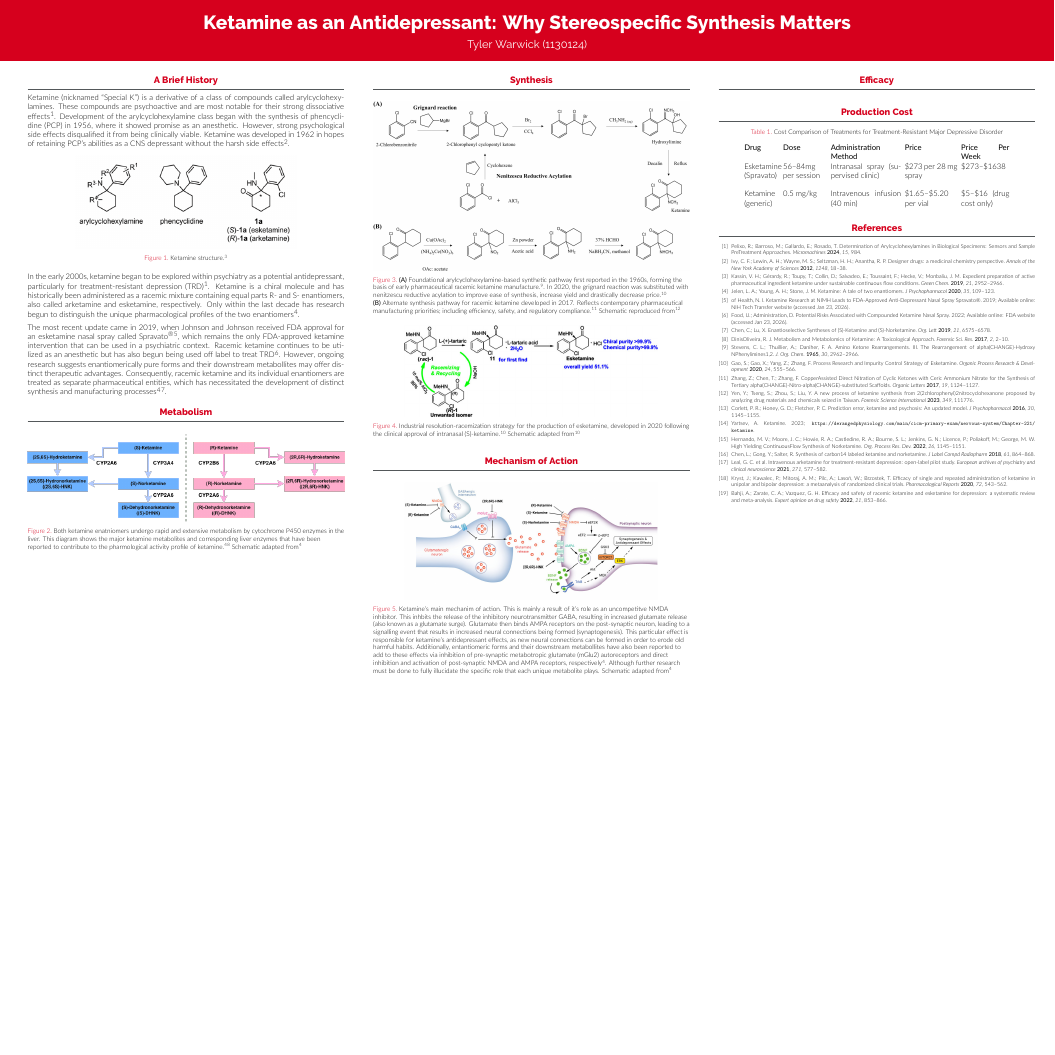
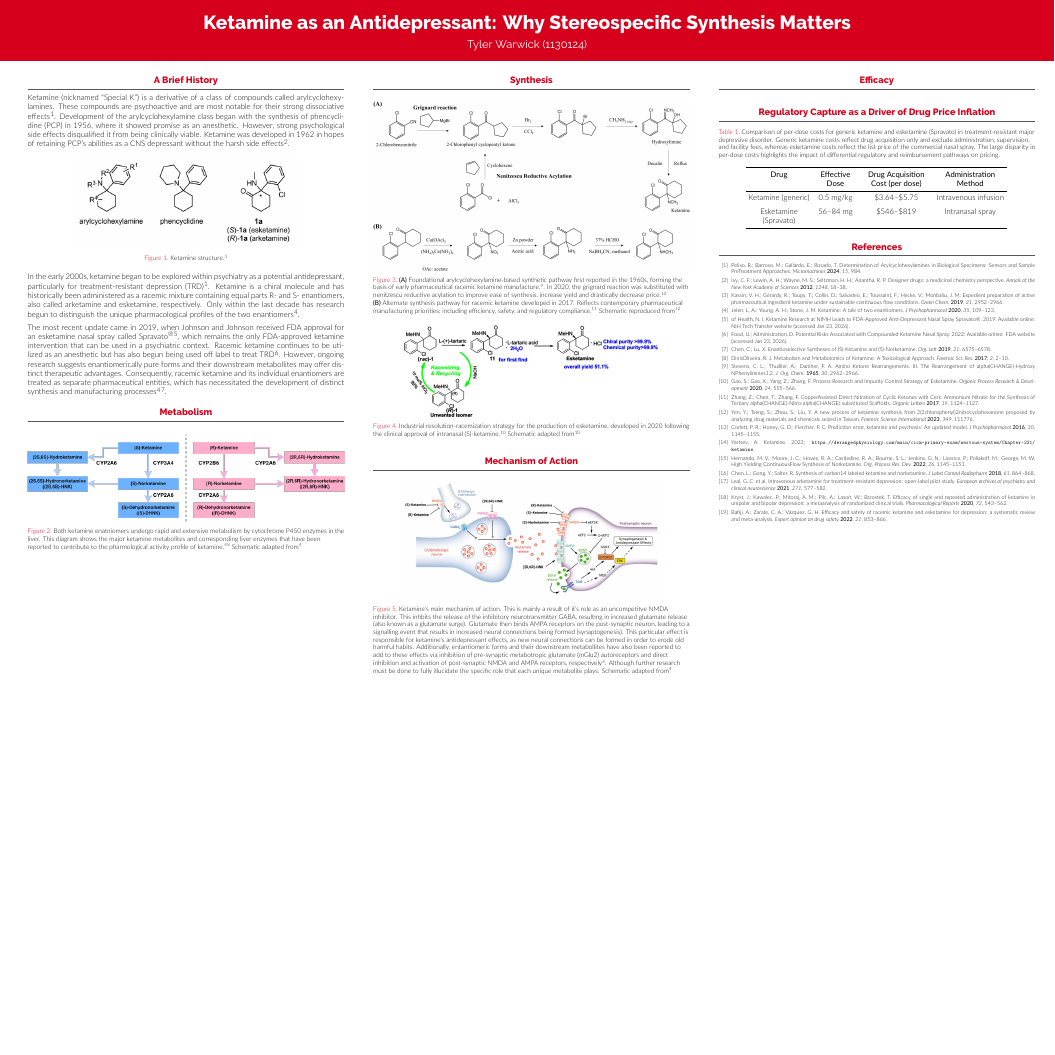
Before and after one commit to tylerwarwick/CHEM4010-A2, a LaTeX poster (poster.tex): the whole page. Compiled offline with XeLaTeX.

Commit message:
Tenable cost table?

```diff
--- a/poster.tex
+++ b/poster.tex
@@ -409,27 +409,39 @@
     \begin{block}{Efficacy}
 
     \end{block}
-    \begin{block}{Production Cost}
+    \begin{block}{Regulatory Capture as a Driver of Drug Price Inflation}
       \begin{table}[ht]
         \centering
-        \caption{Cost Comparison of Treatments for Treatment-Resistant Major Depressive Disorder}
+        \renewcommand{\arraystretch}{1.5} % increase row height
+        \caption{Comparison of per-dose costs for generic ketamine and esketamine (Spravato)
+        in treatment-resistant major depressive disorder. Generic ketamine costs reflect drug
+        acquisition only and exclude administration, supervision, and facility fees, whereas esketamine
+        costs reflect the list price of the commercial nasal spray. The large disparity in per-dose costs
+        highlights the impact of differential regulatory and reimbursement pathways on pricing.}
         %\label{tab:trd_costs}
-        \begin{tabular}{p{4cm} p{5cm} p{8cm} p{6cm} p{5.5cm}}
-          %\hline
-          \textbf{Drug} & \textbf{Dose} & \textbf{Administration Method} & \textbf{Price} & \textbf{Price Per Week} \\
-          %\hline
+        \begin{tabular}{
+              >{\centering\arraybackslash}p{7cm}   % Drug
+              >{\centering\arraybackslash}p{5cm} % Dose
+              >{\centering\arraybackslash}p{8cm}   % Administration
+              >{\centering\arraybackslash}p{8cm} % Price
+              %>{\centering\arraybackslash}p{2.5cm} % Price per week
+              %>{\centering\arraybackslash}p{2.5cm} % Price per year
+          }
+          \hline
+          \textbf{Drug} & \textbf{Effective Dose} & \textbf{Drug Acquisition Cost (per dose)} & \textbf{Administration Method}  \\%& \textbf{Price Per Week} \\
+          \hline
+           Ketamine (generic)
+          & 0.5 mg/kg
+          & \$3.64--\$5.75
+          & Intravenous infusion \\
+          %& \$5--\$16 (drug cost only) \\
+            %\\ %line seperator
           Esketamine (Spravato)
-          & 56--84mg per session
-          & Intranasal spray (supervised clinic)
-          & \$273 per 28 mg spray
-          & \$273--\$1638 \\
-\\
-          Ketamine (generic)
-          & 0.5 mg/kg
-          & Intravenous infusion (40 min)
-          & \$1.65--\$5.20 per vial
-          & \$5--\$16 (drug cost only) \\
-          %\hline
+          & 56--84 mg %per session
+          & \$546--\$819
+          & Intranasal spray \\
+          %& \$273--\$1638 \\
+          \hline
         \end{tabular}
       \end{table}
 
```
